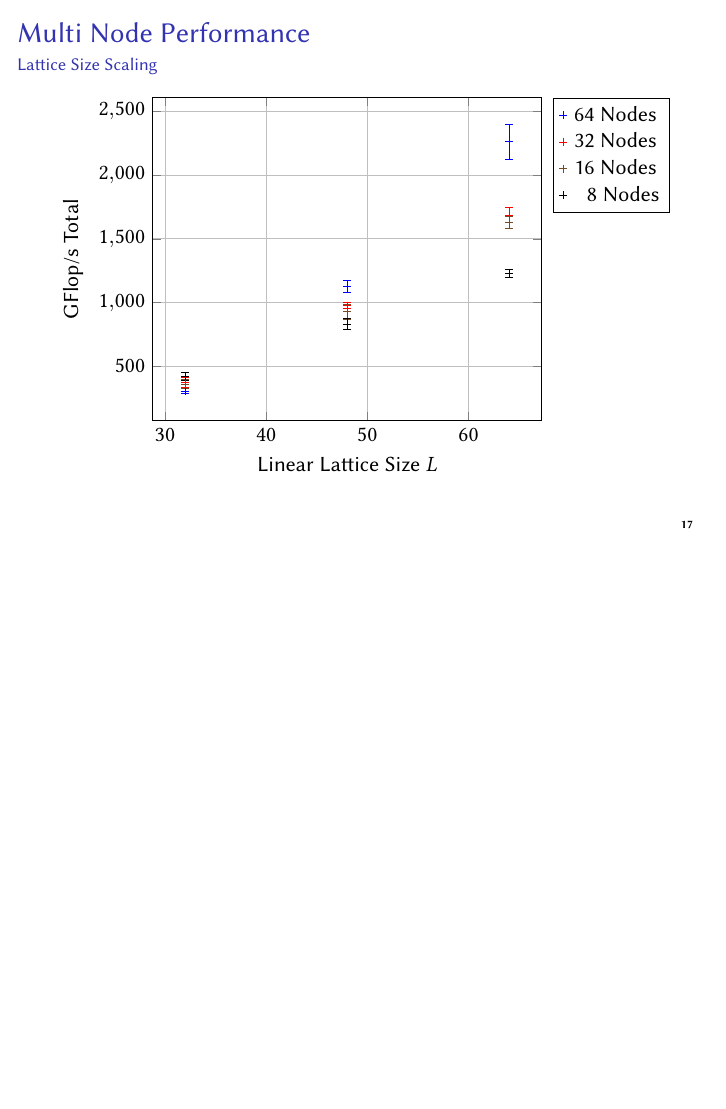
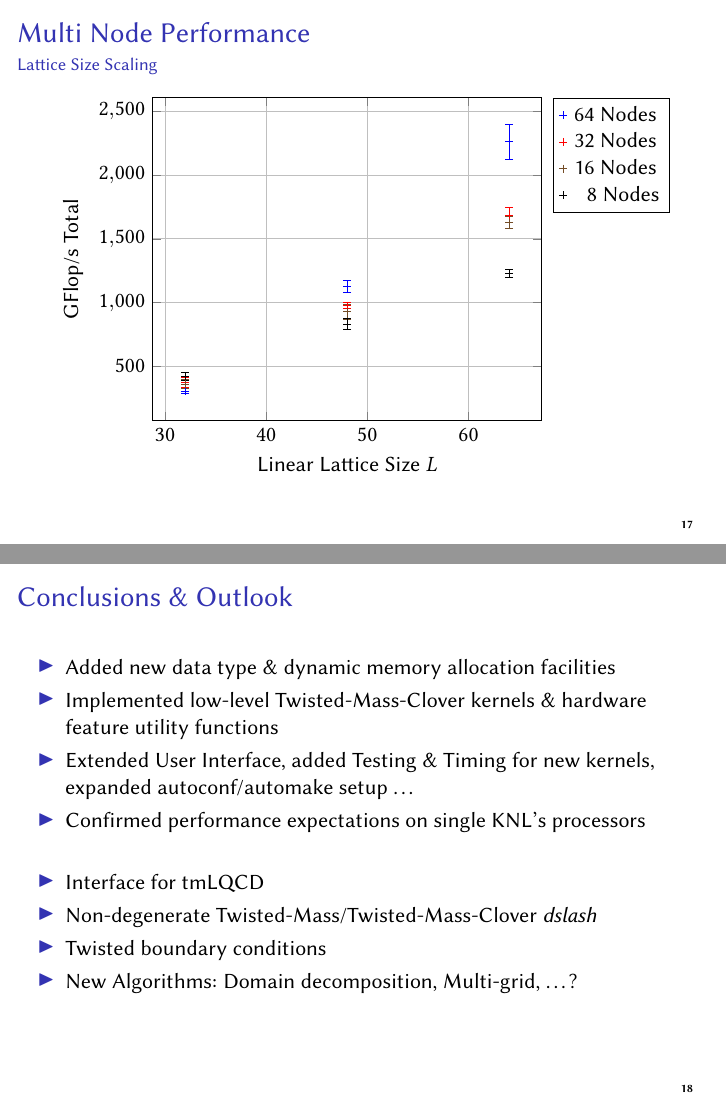
Before and after one commit to HISKP-LQCD/cineca-knl-talk, LaTeX slides (talk.tex): page 18 of 19 before the commit and pages 18 and 20 of 21 after it, the two joined at a grey line, the shorter picture padded with empty space. Compiled offline with pdfLaTeX.

Commit message:
Add conclusion slide

```diff
--- a/talk.tex
+++ b/talk.tex
@@ -764,6 +764,31 @@
       \end{tikzpicture}
   \end{frame}
 
+  %%%%%%%%%%%%%%%%%%%%%%%%%%%%%%%%%%%%%%%%%%
+  %%%   SLIDE 16
+  %%%%%%%%%%%%%%%%%%%%%%%%%%%%%%%%%%%%%%%%%%
+
+  \begin{frame}
+    \frametitle{Conclusions \& Outlook}
+
+    \begin{itemize}
+      \item Added new data type \& dynamic memory allocation facilities
+      \item Implemented low-level Twisted-Mass-Clover kernels \& hardware feature utility functions
+      \item Extended User Interface, added Testing \& Timing for new kernels,
+        expanded autoconf/automake setup \dots
+      \item Confirmed performance expectations on single KNL's processors
+        \vspace{5mm}
+        \pause
+      \item Interface for tmLQCD
+      \item Non-degenerate Twisted-Mass/Twisted-Mass-Clover \textit{dslash}
+      \item Twisted boundary conditions
+      \item New Algorithms: Domain decomposition, Multi-grid, \dots ?
+        \vfill
+    \end{itemize}
+
+  \end{frame}
+
+
   \begin{frame}
     \titlepage
   \end{frame}
```
